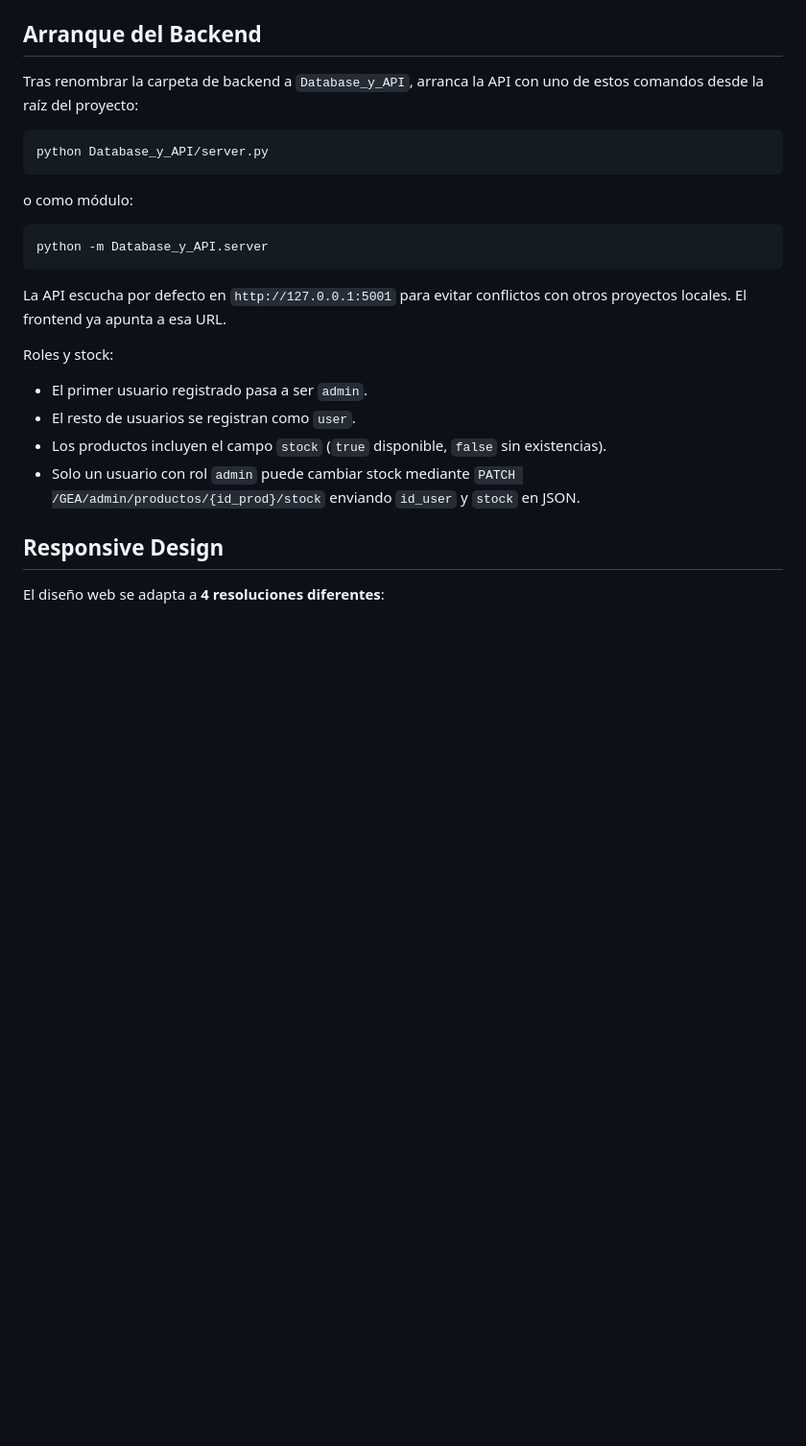
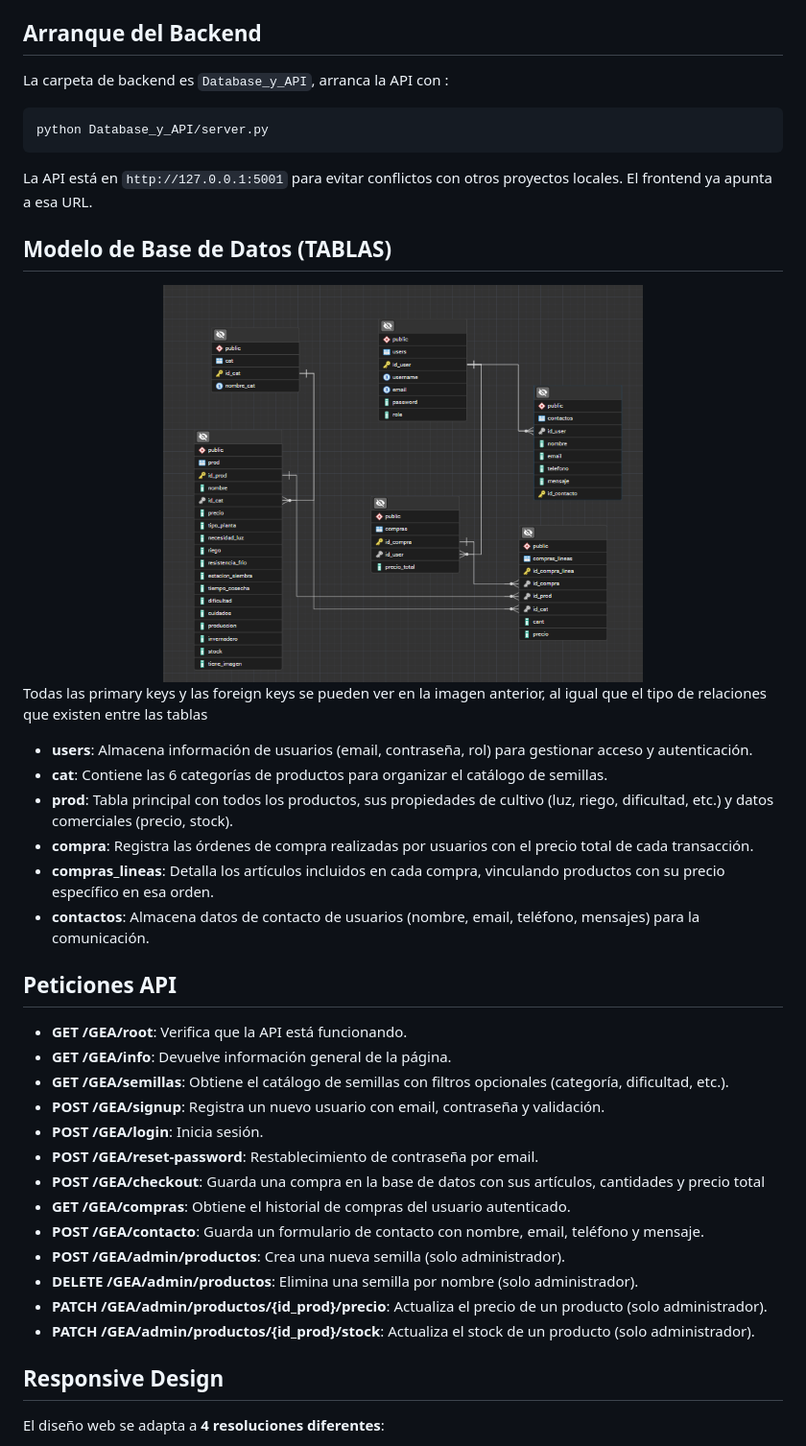
Before and after one commit to julimegaUAX/Gea, a Markdown page: README.md, the part around the change. Shown: that part at 96% size. Rendered like a GitHub page; pictures changed too: img/readme/ER_DATABASE_GEA.png (added); blank space fills up the shorter version.

Commit message:
Acabar la memoria

````diff
--- a/README.md
+++ b/README.md
@@ -18,26 +18,44 @@ El proyecto está organizado en carpetas claramente diferenciadas:
 
 ## Arranque del Backend
 
-Tras renombrar la carpeta de backend a `Database_y_API`, arranca la API con uno de estos comandos desde la raíz del proyecto:
+La carpeta de backend es `Database_y_API`, arranca la API con :
 
 ```bash
 python Database_y_API/server.py
 ```
 
-o como módulo:
+La API está en `http://127.0.0.1:5001` para evitar conflictos con otros proyectos locales. El frontend ya apunta a esa URL.
 
-```bash
-python -m Database_y_API.server
-```
+## Modelo de Base de Datos (TABLAS)
 
-La API escucha por defecto en `http://127.0.0.1:5001` para evitar conflictos con otros proyectos locales. El frontend ya apunta a esa URL.
+<div align="center">
+  <img src="img/readme/ER_DATABASE_GEA.png" alt="Diagrama ER Base de Datos" width="500"/>
+</div>
 
-Roles y stock:
+Todas las primary keys y las foreign keys se pueden ver en la imagen anterior, al igual que el tipo de relaciones que existen entre las tablas
 
-- El primer usuario registrado pasa a ser `admin`.
-- El resto de usuarios se registran como `user`.
-- Los productos incluyen el campo `stock` (`true` disponible, `false` sin existencias).
-- Solo un usuario con rol `admin` puede cambiar stock mediante `PATCH /GEA/admin/productos/{id_prod}/stock` enviando `id_user` y `stock` en JSON.
+- **users**: Almacena información de usuarios (email, contraseña, rol) para gestionar acceso y autenticación.
+- **cat**: Contiene las 6 categorías de productos para organizar el catálogo de semillas.
+- **prod**: Tabla principal con todos los productos, sus propiedades de cultivo (luz, riego, dificultad, etc.) y datos comerciales (precio, stock).
+- **compra**: Registra las órdenes de compra realizadas por usuarios con el precio total de cada transacción.
+- **compras_lineas**: Detalla los artículos incluidos en cada compra, vinculando productos con su precio específico en esa orden.
+- **contactos**: Almacena datos de contacto de usuarios (nombre, email, teléfono, mensajes) para la comunicación.
+
+## Peticiones API
+
+- **GET /GEA/root**: Verifica que la API está funcionando.
+- **GET /GEA/info**: Devuelve información general de la página.
+- **GET /GEA/semillas**: Obtiene el catálogo de semillas con filtros opcionales (categoría, dificultad, etc.).
+- **POST /GEA/signup**: Registra un nuevo usuario con email, contraseña y validación.
+- **POST /GEA/login**: Inicia sesión.
+- **POST /GEA/reset-password**: Restablecimiento de contraseña por email.
+- **POST /GEA/checkout**: Guarda una compra en la base de datos con sus artículos, cantidades y precio total
+- **GET /GEA/compras**: Obtiene el historial de compras del usuario autenticado.
+- **POST /GEA/contacto**: Guarda un formulario de contacto con nombre, email, teléfono y mensaje.
+- **POST /GEA/admin/productos**: Crea una nueva semilla (solo administrador).
+- **DELETE /GEA/admin/productos**: Elimina una semilla por nombre (solo administrador).
+- **PATCH /GEA/admin/productos/{id_prod}/precio**: Actualiza el precio de un producto (solo administrador).
+- **PATCH /GEA/admin/productos/{id_prod}/stock**: Actualiza el stock de un producto (solo administrador).
 
 ## Responsive Design
 
````
